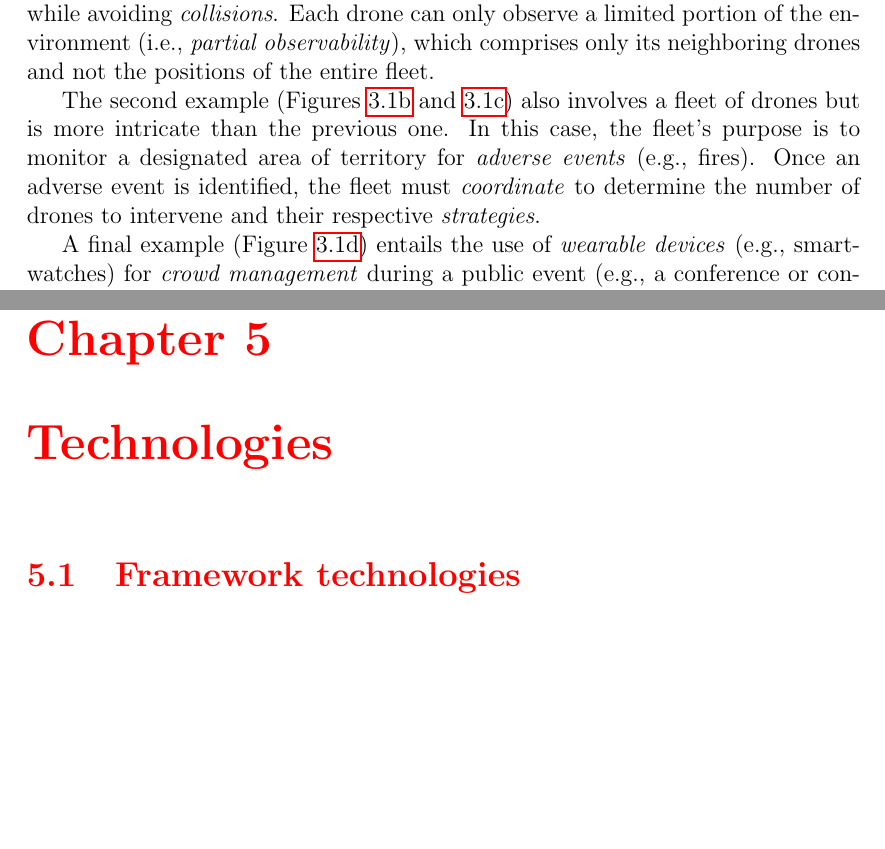
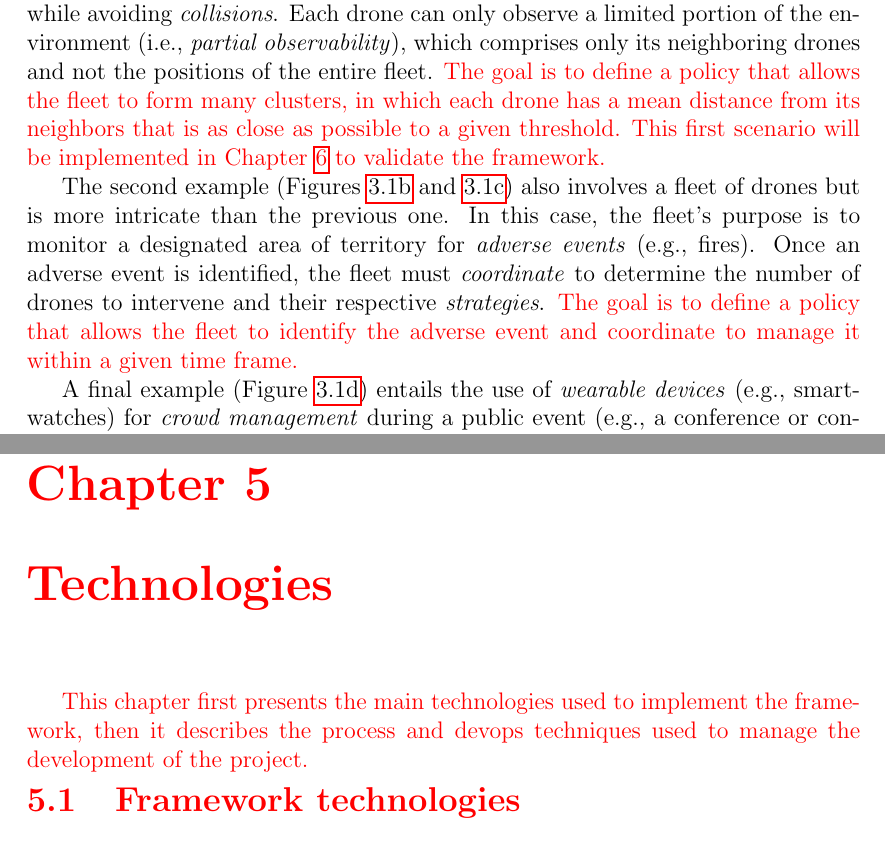
Before and after one commit to davidedomini/master-thesis-scarlib, a LaTeX thesis (thesis-main.tex): two parts of pages 41 and 51 of 75, joined at a grey line, cut so that both start at the same text, the shorter picture padded with empty space. Compiled offline with pdfLaTeX.

Commit message:
feat: add chapter 5 description

```diff
--- a/thesis-main.tex
+++ b/thesis-main.tex
@@ -940,11 +940,20 @@ The first scenario (\Cref{fig:cpsw1}) represents one of the simplest conceivable
     The objective for each drone is to maintain proximity to its neighbors (i.e., \emph{cohesion}), while avoiding \emph{collisions}.
     Each drone can only observe a limited portion of the environment (i.e., \emph{partial observability}), which comprises only its
     neighboring drones and not the positions of the entire fleet.
+    \begin{color}{red}
+    The goal is to define a policy that allows the fleet to form many clusters, in which each drone
+    has a mean distance from its neighbors that is as close as possible to a given threshold.
+    This first scenario will be implemented in \Cref{chap:validation} to validate the framework.
+    \end{color}
 
     The second example (\Cref{fig:cpsw2,fig:cpsw21}) also involves a fleet of drones but is more intricate than the previous one. In this case,
     the fleet's purpose is to monitor a designated area of territory for \emph{adverse events} (e.g., fires). Once an adverse
     event is identified, the fleet must \emph{coordinate} to determine the number of drones to intervene and their
     respective \emph{strategies}.
+    \begin{color}{red}
+    The goal is to define a policy that allows the fleet to identify the adverse event and coordinate to manage it within a
+    given time frame.
+    \end{color}
 
 A final example (\Cref{fig:cpsw3}) entails the use of \emph{wearable devices} (e.g., smartwatches) for \emph{crowd management} during a public event
     (e.g., a conference or concert).
@@ -1177,6 +1186,10 @@ An important aspect to note regarding figures \ref{fig:ctde-sequence} and \ref{f
 \end{color}
 %----------------------------------------------------------------------------------------
 \begin{color}{red}
+
+This chapter first presents the main technologies used to implement the framework, then it describes
+    the process and devops techniques used to manage the development of the project.
+
 \section{Framework technologies}
 \end{color}
 \subsection*{Scala language}
```
